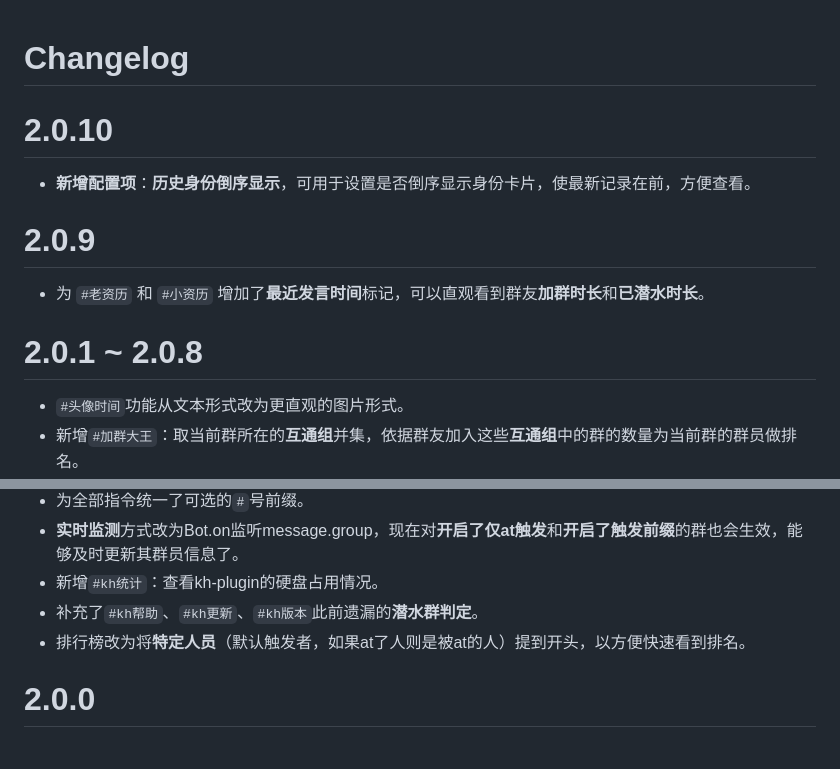
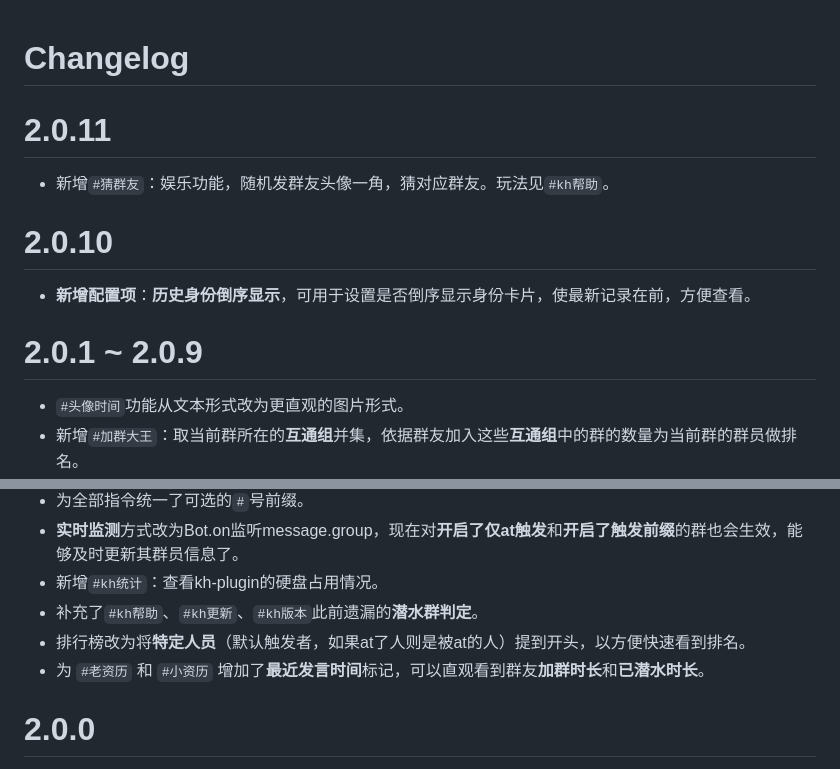
Before and after one commit to yhArcadia/kh-plugin, a Markdown page: CHANGELOG.md, 2 parts joined by grey strips. Drawn GitHub-style.

```diff
--- a/CHANGELOG.md
+++ b/CHANGELOG.md
@@ -10,15 +10,15 @@
 -->
 # Changelog
 
+# 2.0.11
+
+* 新增`#猜群友`：娱乐功能，随机发群友头像一角，猜对应群友。玩法见`#kh帮助`。
+
 # 2.0.10
 
 * **新增配置项**：**历史身份倒序显示**，可用于设置是否倒序显示身份卡片，使最新记录在前，方便查看。
 
-# 2.0.9
-
-* 为 `#老资历` 和 `#小资历` 增加了**最近发言时间**标记，可以直观看到群友**加群时长**和**已潜水时长**。
-
-# 2.0.1 ~ 2.0.8
+# 2.0.1 ~ 2.0.9
 
 * `#头像时间`功能从文本形式改为更直观的图片形式。
 * 新增`#加群大王`：取当前群所在的**互通组**并集，依据群友加入这些**互通组**中的群的数量为当前群的群员做排名。
@@ -29,6 +29,7 @@
 * 新增`#kh统计`：查看kh-plugin的硬盘占用情况。
 * 补充了`#kh帮助`、`#kh更新`、`#kh版本`此前遗漏的**潜水群判定**。
 * 排行榜改为将**特定人员**（默认触发者，如果at了人则是被at的人）提到开头，以方便快速看到排名。
+* 为 `#老资历` 和 `#小资历` 增加了**最近发言时间**标记，可以直观看到群友**加群时长**和**已潜水时长**。
 
 # 2.0.0
 
```
Also changed, not shown: other parts of CHANGELOG.md (+1 -1 lines), resources/help/help.md (+5 -1 lines), resources/img/help.png, 1 other file.
